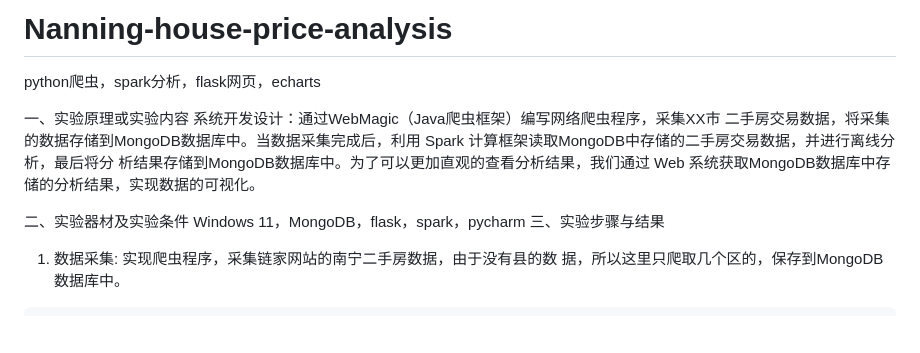
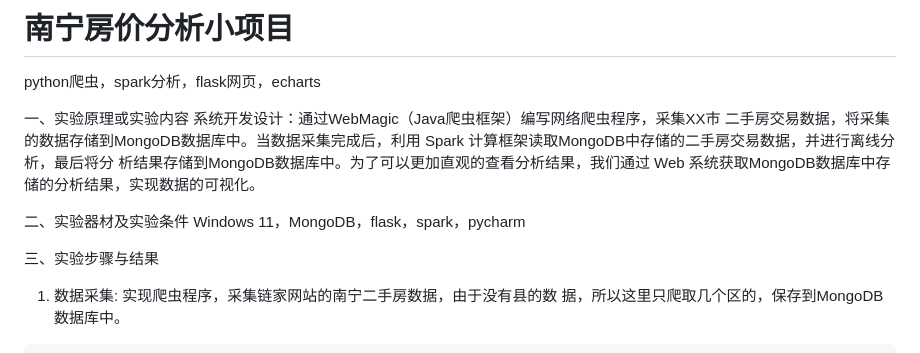
Before and after one commit to iambignub/-------, a Markdown page: README.md, the part around the change. Drawn GitHub-style; blank space fills up the shorter version.

Commit message:
Update README.md
修 修改为中文名称

```diff
--- a/README.md
+++ b/README.md
@@ -1,4 +1,4 @@
-# Nanning-house-price-analysis
+# 南宁房价分析小项目
 python爬虫，spark分析，flask网页，echarts
 
 一、实验原理或实验内容
@@ -10,6 +10,7 @@ Web 系统获取MongoDB数据库中存储的分析结果，实现数据的可视
 
 二、实验器材及实验条件
 Windows 11，MongoDB，flask，spark，pycharm
+
 三、实验步骤与结果
 1. 数据采集: 实现爬虫程序，采集链家网站的南宁二手房数据，由于没有县的数
 据，所以这里只爬取几个区的，保存到MongoDB数据库中。
```
